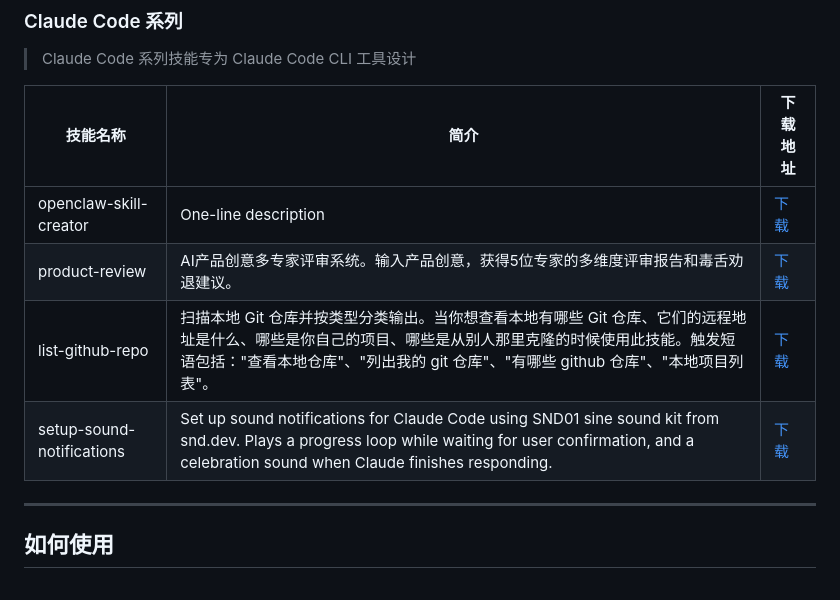
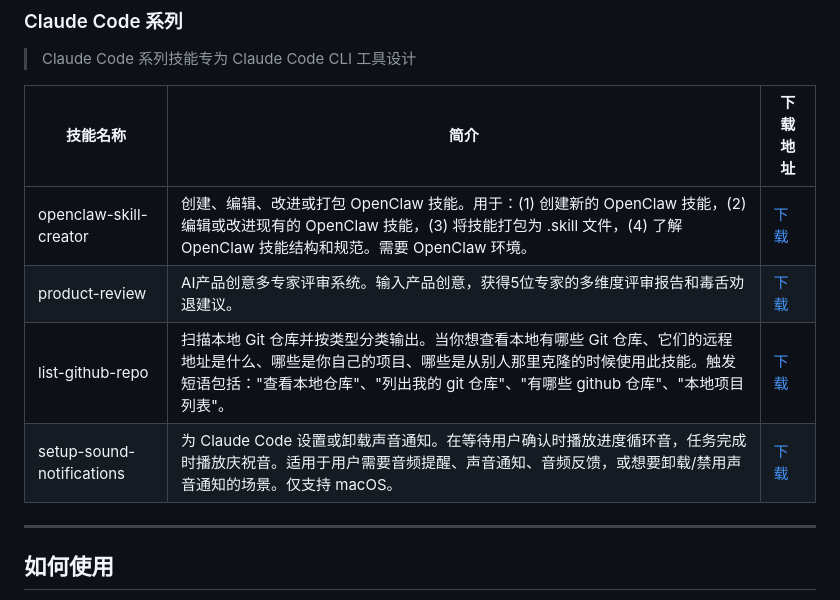
Before and after one commit to xianglifei/skillhub, a Markdown page: README.md, the part around the change. GitHub-like rendering.

Commit message:
fix: 修复 README 中技能简介被错误覆盖的问题
- 恢复 openclaw-skill-creator 的中文简介
- 恢复 setup-sound-notifications 的中文简介
- 自动更新脚本应保留未修改技能的已有简介

Co-Authored-By: Claude Opus 4.6 <noreply@anthropic.com>

```diff
--- a/README.md
+++ b/README.md
@@ -24,10 +24,10 @@
 
 | 技能名称 | 简介 | 下载地址 |
 |---------|------|---------|
-| openclaw-skill-creator | One-line description | [下载](https://skillhub.feixing.io/claude-code/openclaw-skill-creator.skill) |
+| openclaw-skill-creator | 创建、编辑、改进或打包 OpenClaw 技能。用于：(1) 创建新的 OpenClaw 技能，(2) 编辑或改进现有的 OpenClaw 技能，(3) 将技能打包为 .skill 文件，(4) 了解 OpenClaw 技能结构和规范。需要 OpenClaw 环境。 | [下载](https://skillhub.feixing.io/claude-code/openclaw-skill-creator.skill) |
 | product-review | AI产品创意多专家评审系统。输入产品创意，获得5位专家的多维度评审报告和毒舌劝退建议。 | [下载](https://skillhub.feixing.io/claude-code/product-review.skill) |
 | list-github-repo | 扫描本地 Git 仓库并按类型分类输出。当你想查看本地有哪些 Git 仓库、它们的远程地址是什么、哪些是你自己的项目、哪些是从别人那里克隆的时候使用此技能。触发短语包括："查看本地仓库"、"列出我的 git 仓库"、"有哪些 github 仓库"、"本地项目列表"。 | [下载](https://skillhub.feixing.io/claude-code/list-github-repo.skill) |
-| setup-sound-notifications | Set up sound notifications for Claude Code using SND01 sine sound kit from snd.dev. Plays a progress loop while waiting for user confirmation, and a celebration sound when Claude finishes responding. | [下载](https://skillhub.feixing.io/claude-code/setup-sound-notifications.skill) |
+| setup-sound-notifications | 为 Claude Code 设置或卸载声音通知。在等待用户确认时播放进度循环音，任务完成时播放庆祝音。适用于用户需要音频提醒、声音通知、音频反馈，或想要卸载/禁用声音通知的场景。仅支持 macOS。 | [下载](https://skillhub.feixing.io/claude-code/setup-sound-notifications.skill) |
 
 
 ---
```
